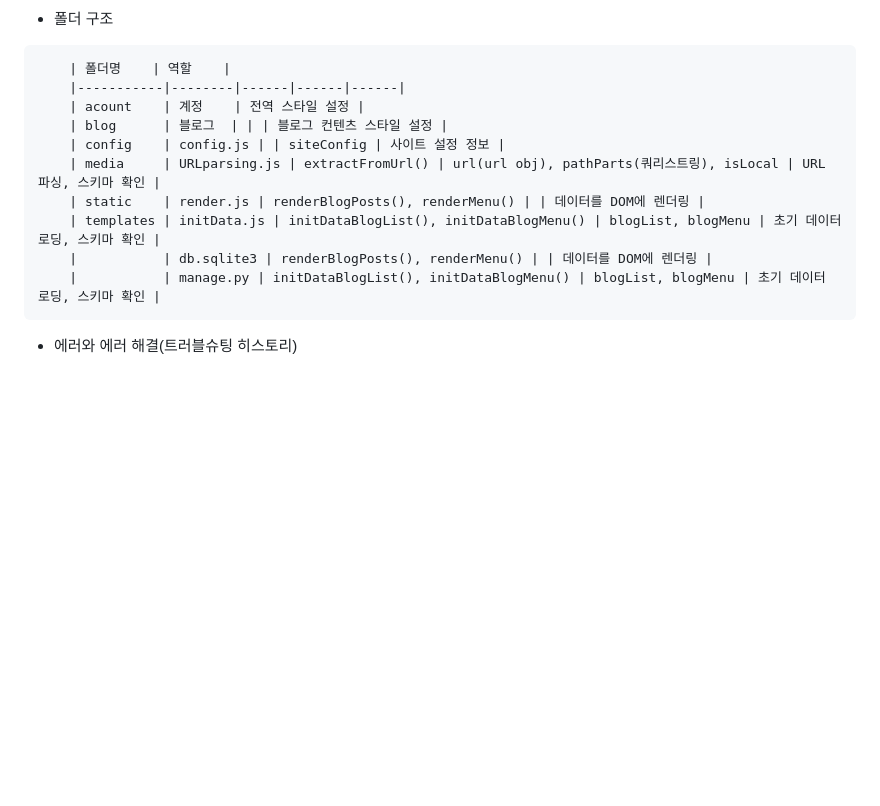
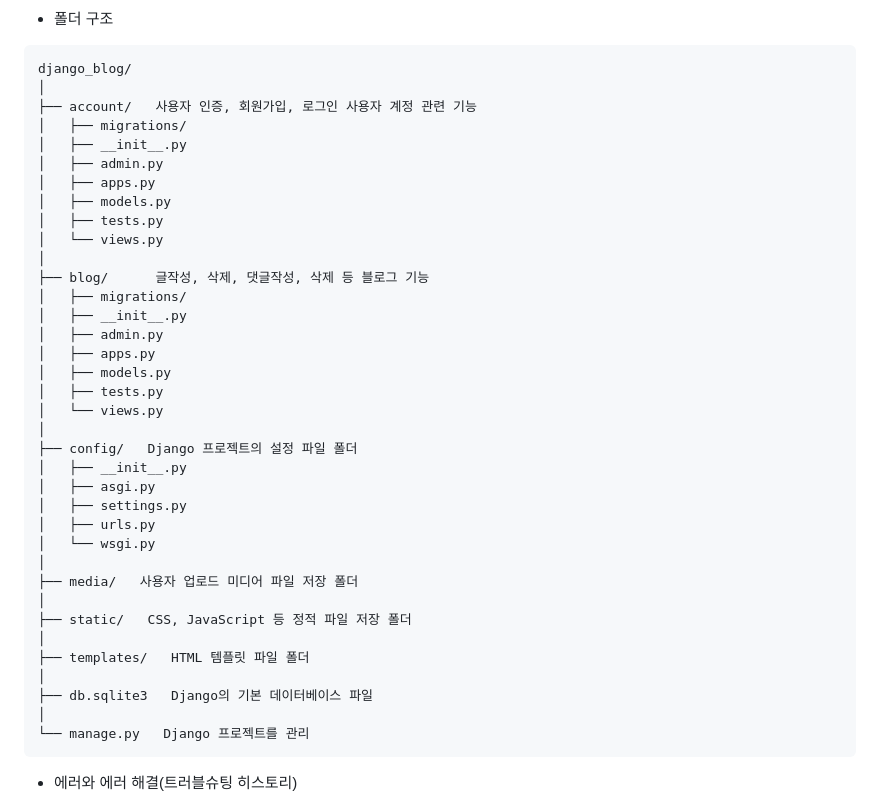
Before and after one commit to mkdirlife/TalesFromThePages, a Markdown page: README.md, the part around the change. Drawn GitHub-style; blank space fills up the shorter version.

Commit message:
Update README.md 폴더 구조 수정

````diff
--- a/README.md
+++ b/README.md
@@ -101,16 +101,42 @@ graph LR
 
 * 폴더 구조
 ```
-    | 폴더명    | 역할    |
-    |-----------|--------|------|------|------|
-    | acount    | 계정    | 전역 스타일 설정 |
-    | blog      | 블로그  | | | 블로그 컨텐츠 스타일 설정 |
-    | config    | config.js | | siteConfig | 사이트 설정 정보 |
-    | media     | URLparsing.js | extractFromUrl() | url(url obj), pathParts(쿼리스트링), isLocal | URL 파싱, 스키마 확인 |
-    | static    | render.js | renderBlogPosts(), renderMenu() | | 데이터를 DOM에 렌더링 |
-    | templates | initData.js | initDataBlogList(), initDataBlogMenu() | blogList, blogMenu | 초기 데이터 로딩, 스키마 확인 |
-    |           | db.sqlite3 | renderBlogPosts(), renderMenu() | | 데이터를 DOM에 렌더링 |
-    |           | manage.py | initDataBlogList(), initDataBlogMenu() | blogList, blogMenu | 초기 데이터 로딩, 스키마 확인 |
+django_blog/
+│
+├── account/   사용자 인증, 회원가입, 로그인 사용자 계정 관련 기능
+│   ├── migrations/
+│   ├── __init__.py
+│   ├── admin.py
+│   ├── apps.py
+│   ├── models.py
+│   ├── tests.py
+│   └── views.py
+│
+├── blog/      글작성, 삭제, 댓글작성, 삭제 등 블로그 기능
+│   ├── migrations/
+│   ├── __init__.py
+│   ├── admin.py
+│   ├── apps.py
+│   ├── models.py
+│   ├── tests.py
+│   └── views.py
+│
+├── config/   Django 프로젝트의 설정 파일 폴더
+│   ├── __init__.py
+│   ├── asgi.py
+│   ├── settings.py
+│   ├── urls.py
+│   └── wsgi.py
+│
+├── media/   사용자 업로드 미디어 파일 저장 폴더
+│
+├── static/   CSS, JavaScript 등 정적 파일 저장 폴더
+│
+├── templates/   HTML 템플릿 파일 폴더
+│
+├── db.sqlite3   Django의 기본 데이터베이스 파일
+│
+└── manage.py   Django 프로젝트를 관리
 ```
 
 * 에러와 에러 해결(트러블슈팅 히스토리)
````
